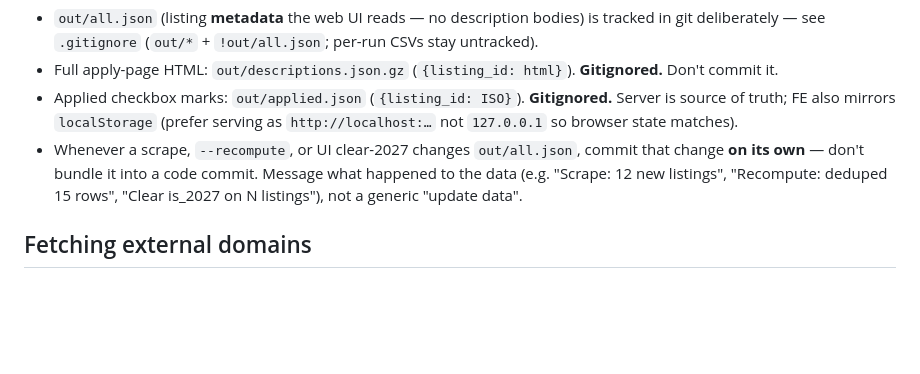
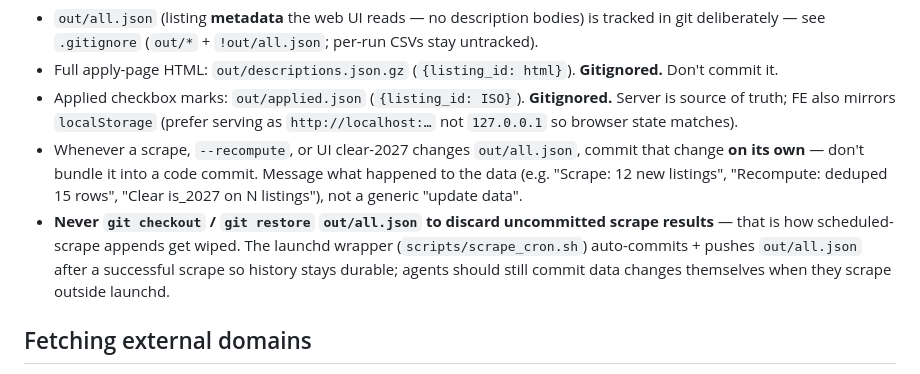
Before and after one commit to douglasichen/internships, a Markdown page: CLAUDE.md, the part around the change. Drawn GitHub-style; blank space fills up the shorter version.

Commit message:
docs: warn agents not to wipe uncommitted all.json scrapes

```diff
--- a/CLAUDE.md
+++ b/CLAUDE.md
@@ -11,6 +11,7 @@
 - Full apply-page HTML: `out/descriptions.json.gz` (`{listing_id: html}`). **Gitignored.** Don't commit it.
 - Applied checkbox marks: `out/applied.json` (`{listing_id: ISO}`). **Gitignored.** Server is source of truth; FE also mirrors `localStorage` (prefer serving as `http://localhost:…` not `127.0.0.1` so browser state matches).
 - Whenever a scrape, `--recompute`, or UI clear-2027 changes `out/all.json`, commit that change **on its own** — don't bundle it into a code commit. Message what happened to the data (e.g. "Scrape: 12 new listings", "Recompute: deduped 15 rows", "Clear is_2027 on N listings"), not a generic "update data".
+- **Never `git checkout` / `git restore` `out/all.json` to discard uncommitted scrape results** — that is how scheduled-scrape appends get wiped. The launchd wrapper (`scripts/scrape_cron.sh`) auto-commits + pushes `out/all.json` after a successful scrape so history stays durable; agents should still commit data changes themselves when they scrape outside launchd.
 
 ## Fetching external domains
 
```
